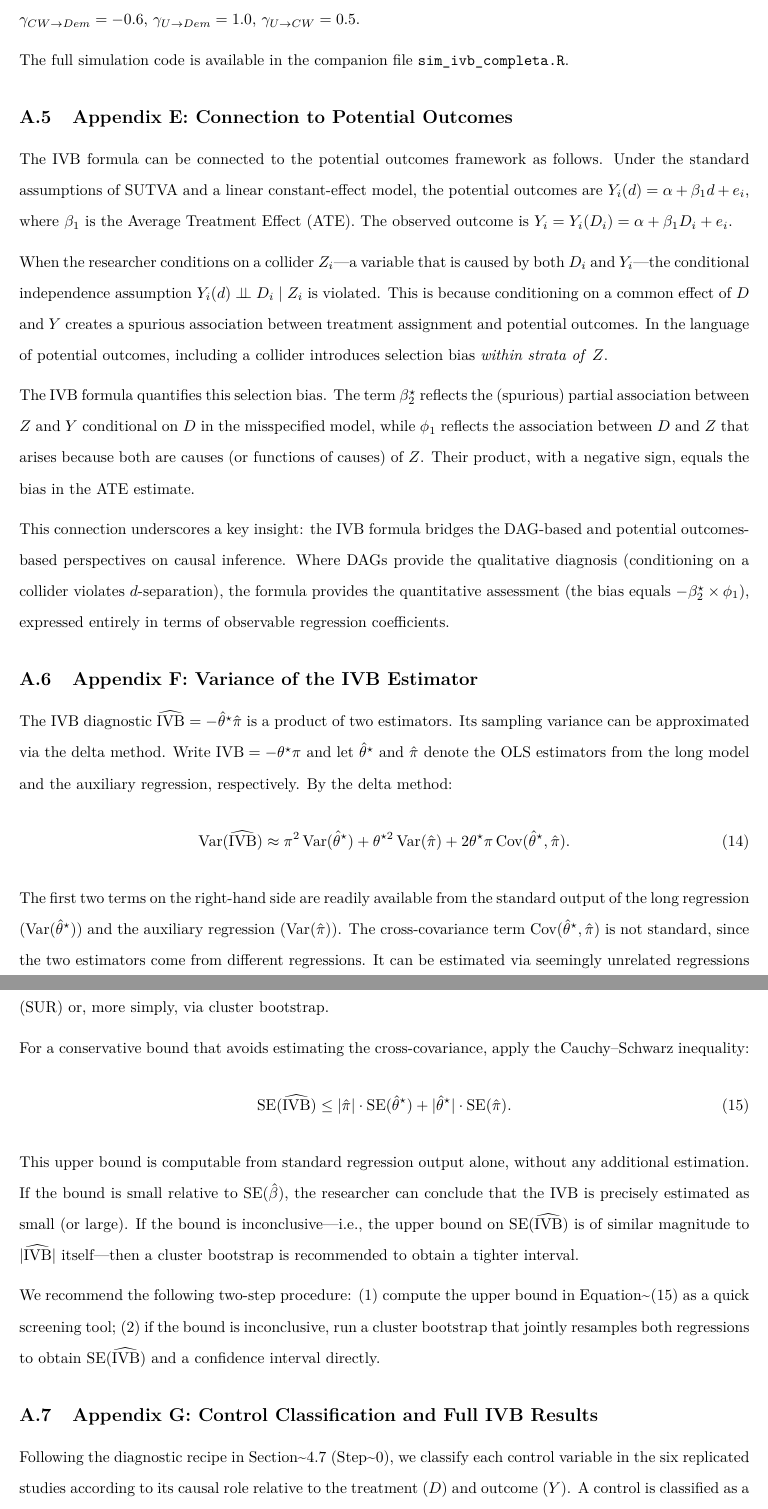
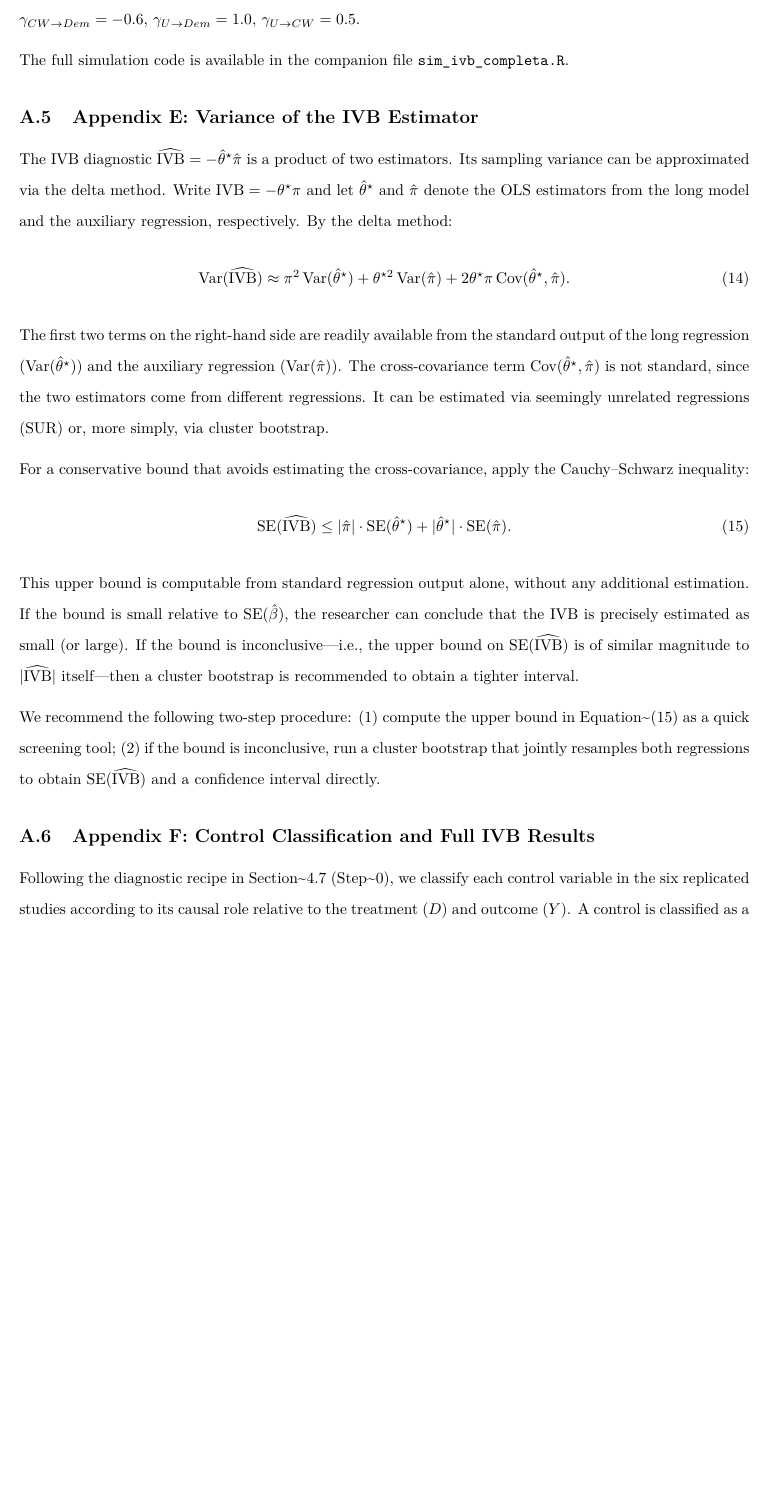
Before and after one commit to mgaldino/IVB-paper, an R Markdown document (ivb_paper_psrm.Rmd): two parts of pages 40 and 41 of 48 before the commit and part of page 40 of 47 after it, the two joined at a grey line, cut so that both start at the same text, the shorter picture padded with empty space. The pictures show the output file ivb_paper_psrm.pdf that the author committed with the source.

Commit message:
Remove underdeveloped Potential Outcomes appendix, re-label appendices E/F
The PO appendix restated what the body already covers without adding a
formal derivation or new result. Variance appendix is now E, classification
appendix is now F.

Co-Authored-By: Claude Opus 4.6 <noreply@anthropic.com>

```diff
--- a/ivb_paper_psrm.Rmd
+++ b/ivb_paper_psrm.Rmd
@@ -1173,18 +1173,7 @@ All simulations in this paper are implemented in R and embedded in the R Markdow
 The full simulation code is available in the companion file \texttt{sim\_ivb\_completa.R}.
 
 
-## Appendix E: Connection to Potential Outcomes \label{app:po}
-
-The IVB formula can be connected to the potential outcomes framework as follows. Under the standard assumptions of SUTVA and a linear constant-effect model, the potential outcomes are $Y_i(d) = \alpha + \beta_1 d + e_i$, where $\beta_1$ is the Average Treatment Effect (ATE). The observed outcome is $Y_i = Y_i(D_i) = \alpha + \beta_1 D_i + e_i$.
-
-When the researcher conditions on a collider $Z_i$---a variable that is caused by both $D_i$ and $Y_i$---the conditional independence assumption $Y_i(d) \perp\!\!\!\perp D_i \mid Z_i$ is violated. This is because conditioning on a common effect of $D$ and $Y$ creates a spurious association between treatment assignment and potential outcomes. In the language of potential outcomes, including a collider introduces selection bias *within strata of* $Z$.
-
-The IVB formula quantifies this selection bias. The term $\beta_2^{\star}$ reflects the (spurious) partial association between $Z$ and $Y$ conditional on $D$ in the misspecified model, while $\phi_1$ reflects the association between $D$ and $Z$ that arises because both are causes (or functions of causes) of $Z$. Their product, with a negative sign, equals the bias in the ATE estimate.
-
-This connection underscores a key insight: the IVB formula bridges the DAG-based and potential outcomes-based perspectives on causal inference. Where DAGs provide the qualitative diagnosis (conditioning on a collider violates $d$-separation), the formula provides the quantitative assessment (the bias equals $-\beta_2^{\star} \times \phi_1$), expressed entirely in terms of observable regression coefficients.
-
-
-## Appendix F: Variance of the IVB Estimator \label{app:variance}
+## Appendix E: Variance of the IVB Estimator \label{app:variance}
 
 The IVB diagnostic $\widehat{\text{IVB}} = -\hat{\theta}^{\star} \hat{\pi}$ is a product of two estimators. Its sampling variance can be approximated via the delta method. Write $\text{IVB} = -\theta^{\star}\pi$ and let $\hat{\theta}^{\star}$ and $\hat{\pi}$ denote the OLS estimators from the long model and the auxiliary regression, respectively. By the delta method:
 \begin{equation}
@@ -1203,7 +1192,7 @@ This upper bound is computable from standard regression output alone, without an
 We recommend the following two-step procedure: (1) compute the upper bound in Equation~\eqref{eq:se_ivb_bound} as a quick screening tool; (2) if the bound is inconclusive, run a cluster bootstrap that jointly resamples both regressions to obtain $\text{SE}(\widehat{\text{IVB}})$ and a confidence interval directly.
 
 
-## Appendix G: Control Classification and Full IVB Results \label{app:classification}
+## Appendix F: Control Classification and Full IVB Results \label{app:classification}
 
 Following the diagnostic recipe in Section~\ref{sec:recipe} (Step~0), we classify each control variable in the six replicated studies according to its causal role relative to the treatment ($D$) and outcome ($Y$). A control is classified as a **collider** when credible evidence from separate studies supports both $D \to Z$ and $Y \to Z$; as a **confounder** when the evidence supports $Z \to D$ and/or $Z \to Y$ (but not $D \to Z$); as a **mediator** when $D \to Z \to Y$; and as **predetermined/neutral** when no contemporaneous causal pathway is plausible (e.g., geographic or demographic variables, or lagged variables where the lag structure blocks the collider channel). Variables with evidence supporting both confounding and collider channels are labeled **collider + confounder**. The classification criteria are consistent with the sufficient conditions stated in Section~\ref{sec:caveats}.
 
```
Also changed, not shown: ivb_paper_psrm.pdf, ivb_paper_psrm.Rmd (2 more changed lines).
